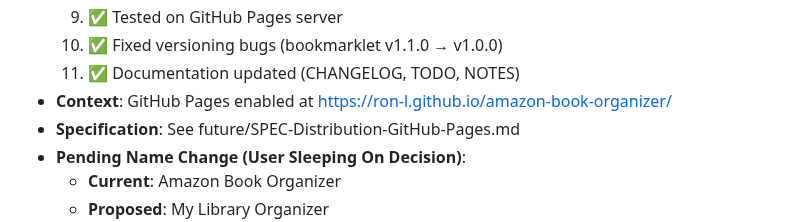
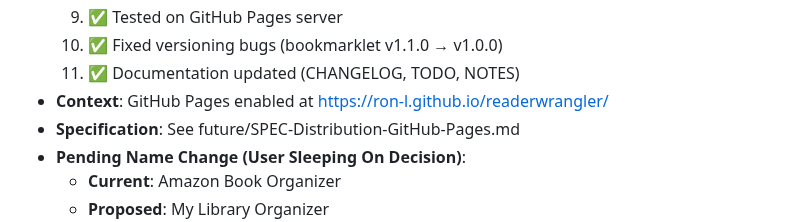
Before and after one commit to Ron-L/amazon-book-organizer, a Markdown page: NOTES.md, the part around the change. Rendered like a GitHub page.

```diff
--- a/NOTES.md
+++ b/NOTES.md
@@ -32,7 +32,7 @@ This file tracks tabled discussion items, work in progress context, and open que
   9. ✅ Tested on GitHub Pages server
   10. ✅ Fixed versioning bugs (bookmarklet v1.1.0 → v1.0.0)
   11. ✅ Documentation updated (CHANGELOG, TODO, NOTES)
-- **Context**: GitHub Pages enabled at https://ron-l.github.io/amazon-book-organizer/
+- **Context**: GitHub Pages enabled at https://ron-l.github.io/readerwrangler/
 - **Specification**: See future/SPEC-Distribution-GitHub-Pages.md
 - **Pending Name Change (User Sleeping On Decision)**:
   - **Current**: Amazon Book Organizer
```
Also changed, not shown: README.md (+2 -2 lines), SKILL-Development-Ground-Rules.md (+1 -1 lines).
